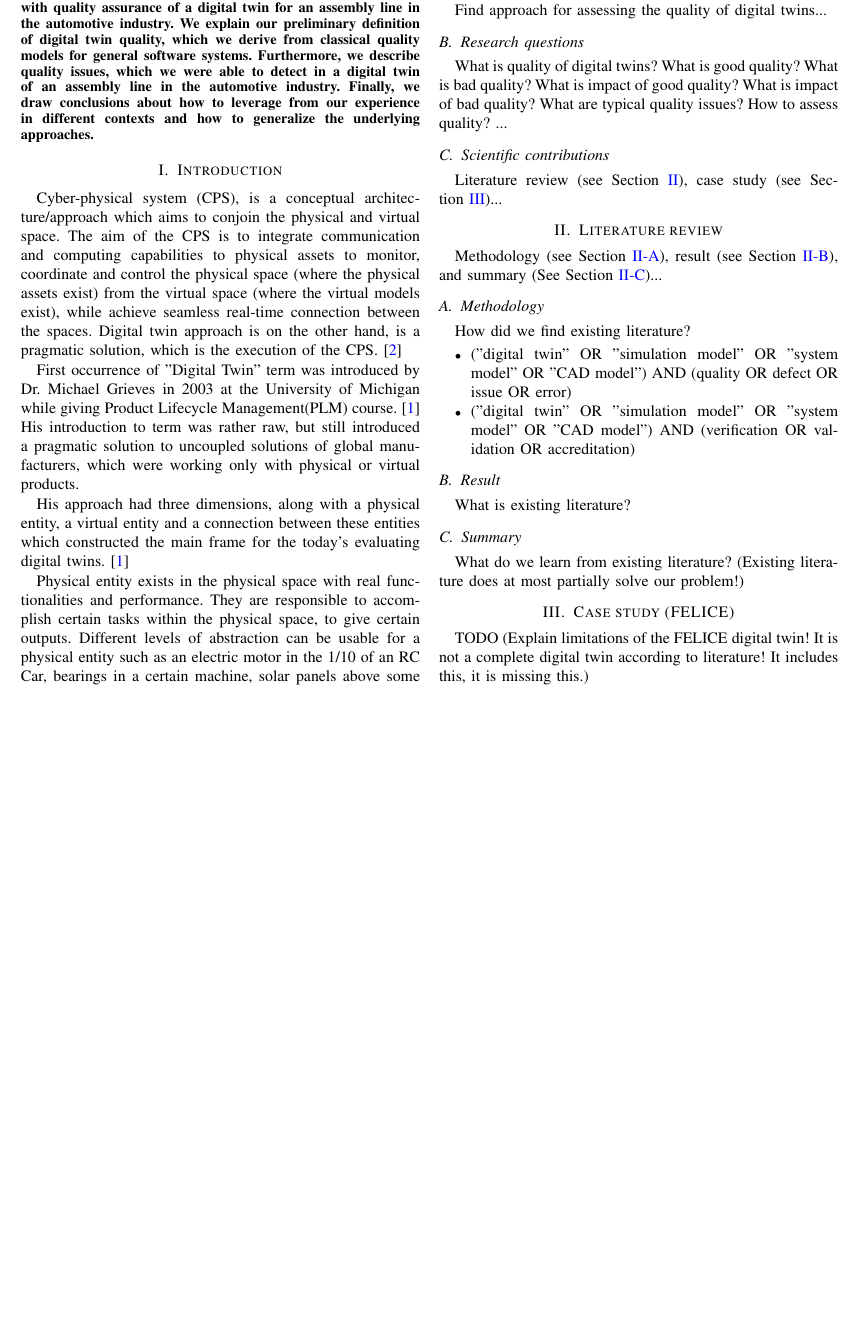
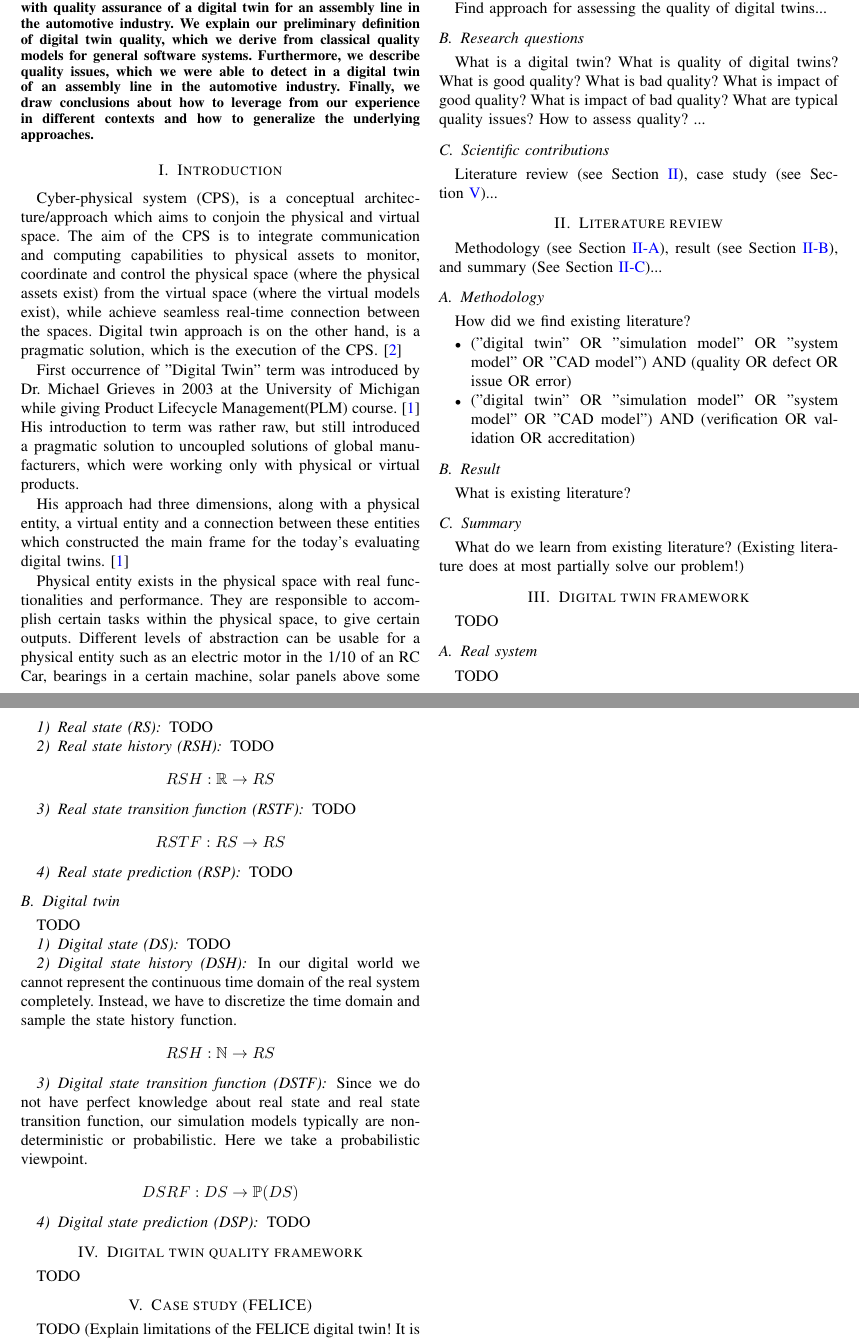
Before and after one commit to ghackenberg/digital-twin-quality, a LaTeX paper (manuscripts/paper-1/main.tex): part of page 1 of 2 before the commit and two parts of pages 1 and 2 of 2 after it, the two joined at a grey line, cut so that both start at the same text, the shorter picture padded with empty space. Compiled offline with pdfLaTeX.

Commit message:
introduce framework sections

```diff
--- a/manuscripts/paper-1/main.tex
+++ b/manuscripts/paper-1/main.tex
@@ -1,6 +1,7 @@
 \documentclass[conference]{IEEEtran}
 
 \usepackage[colorlinks,allcolors=blue]{hyperref}
+\usepackage{amsfonts}
 
 \begin{document}
 
@@ -63,7 +64,7 @@
 
     \subsection{Research questions}
 
-    What is quality of digital twins? What is good quality? What is bad quality? What is impact of good quality? What is impact of bad quality? What are typical quality issues? How to assess quality? ...
+    What is a digital twin? What is quality of digital twins? What is good quality? What is bad quality? What is impact of good quality? What is impact of bad quality? What are typical quality issues? How to assess quality? ...
 
     \subsection{Scientific contributions}
 
@@ -94,6 +95,74 @@
 
     What do we learn from existing literature?
     (Existing literature does at most partially solve our problem!)
+
+    \section{Digital twin framework}
+    \label{section:framework_1}
+
+    TODO
+
+    \subsection{Real system}
+
+    TODO
+
+    \subsubsection{Real state (RS)}
+
+    TODO
+
+    \subsubsection{Real state history (RSH)}
+
+    TODO
+
+    \[
+        RSH: \mathbb{R} \rightarrow RS
+    \]
+
+    \subsubsection{Real state transition function (RSTF)}
+
+    TODO
+
+    \[
+        RSTF: RS \rightarrow RS
+    \]
+
+    \subsubsection{Real state prediction (RSP)}
+
+    TODO
+
+    \subsection{Digital twin}
+
+    TODO
+
+    \subsubsection{Digital state (DS)}
+
+    TODO
+
+    \subsubsection{Digital state history (DSH)}
+
+    In our digital world we cannot represent the continuous time domain of the real system completely.
+    Instead, we have to discretize the time domain and sample the state history function.
+
+    \[
+        RSH: \mathbb{N} \rightarrow RS
+    \]
+
+    \subsubsection{Digital state transition function (DSTF)}
+
+    Since we do not have perfect knowledge about real state and real state transition function, our simulation models typically are non-deterministic or probabilistic.
+    Here we take a probabilistic viewpoint.
+
+    \[
+        DSRF: DS \rightarrow \mathbb{P}(DS)
+    \]
+
+    \subsubsection{Digital state prediction (DSP)}
+
+    TODO
+
+    \section{Digital twin quality framework}
+    \label{section:framework_2}
+
+    TODO
 
     \section{Case study (FELICE)}
     \label{section:case}
```
